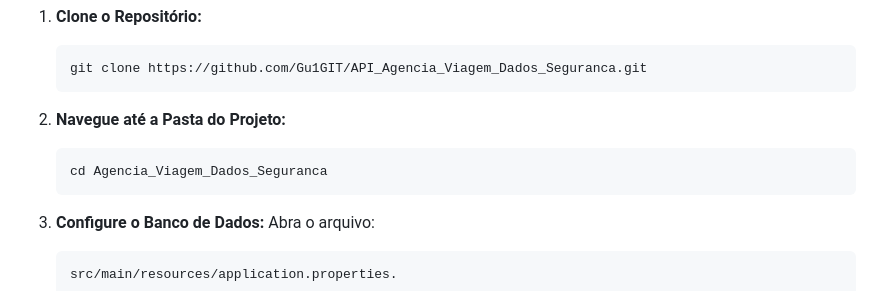
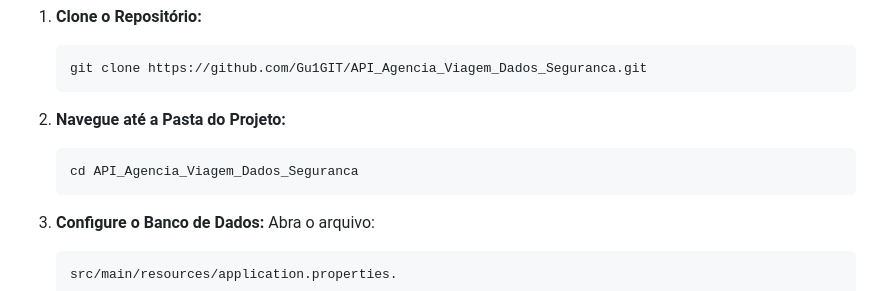
Before and after one commit to Gu1GIT/API_Agencia_Viagem_Dados_Seguranca, a Markdown page: README.md, the part around the change. Drawn GitHub-style.

````diff
--- a/README.md
+++ b/README.md
@@ -90,7 +90,7 @@ Siga os passos abaixo para configurar e executar a aplicação em sua máquina l
 
 2.  **Navegue até a Pasta do Projeto:**
     ```bash
-    cd Agencia_Viagem_Dados_Seguranca
+    cd API_Agencia_Viagem_Dados_Seguranca
     ```
 3. **Configure o Banco de Dados:** Abra o arquivo:
     ```bash
````
